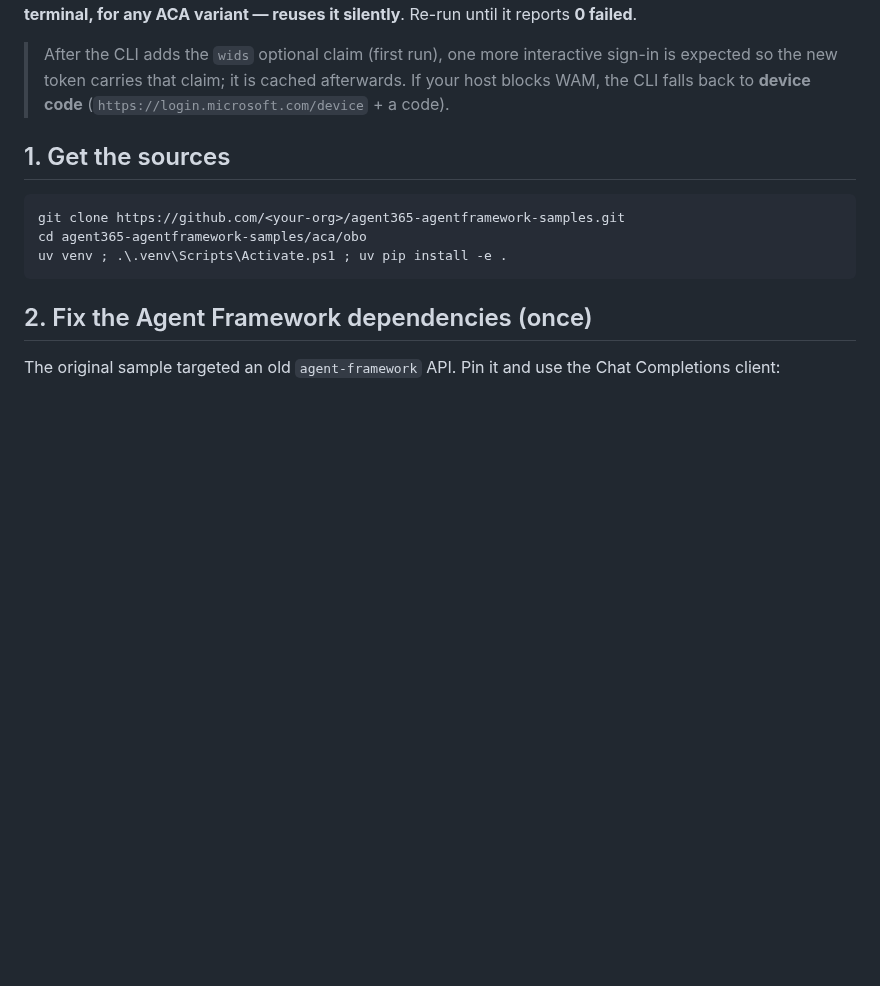
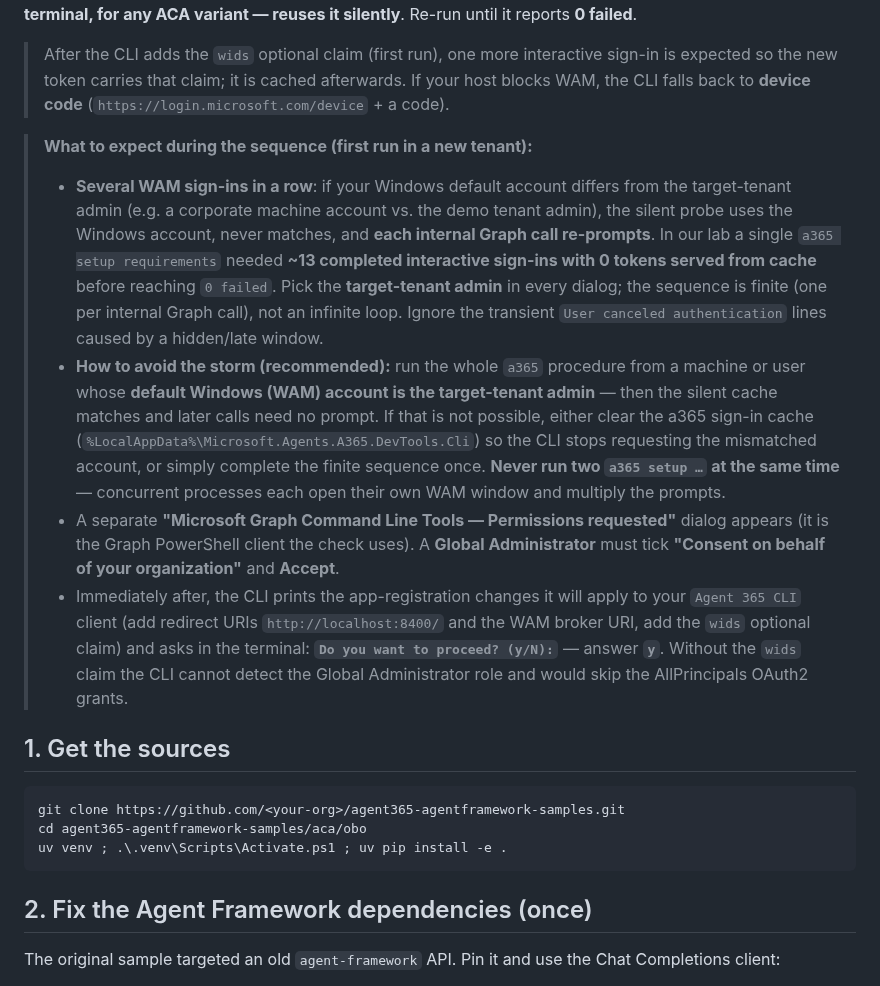
Before and after one commit to stefanpems/a365-lab-toolkit, a Markdown page: docs/setup-MAF-ACA-OBO.md, the part around the change. Drawn GitHub-style; blank space fills up the shorter version.

Commit message:
docs: document WAM sign-in storm (account mismatch) and how to avoid it

```diff
--- a/docs/setup-MAF-ACA-OBO.md
+++ b/docs/setup-MAF-ACA-OBO.md
@@ -102,6 +102,32 @@ command — in any terminal, for any ACA variant — reuses it silently**. Re-ru
 > After the CLI adds the `wids` optional claim (first run), one more interactive sign-in is
 > expected so the new token carries that claim; it is cached afterwards. If your host blocks
 > WAM, the CLI falls back to **device code** (`https://login.microsoft.com/device` + a code).
+
+> **What to expect during the sequence (first run in a new tenant):**
+>
+> - **Several WAM sign-ins in a row**: if your Windows default account differs from the
+>   target-tenant admin (e.g. a corporate machine account vs. the demo tenant admin), the
+>   silent probe uses the Windows account, never matches, and **each internal Graph call
+>   re-prompts**. In our lab a single `a365 setup requirements` needed **~13 completed
+>   interactive sign-ins with 0 tokens served from cache** before reaching `0 failed`. Pick the
+>   **target-tenant admin** in every dialog; the sequence is finite (one per internal Graph
+>   call), not an infinite loop. Ignore the transient `User canceled authentication` lines
+>   caused by a hidden/late window.
+> - **How to avoid the storm (recommended):** run the whole `a365` procedure from a machine or
+>   user whose **default Windows (WAM) account is the target-tenant admin** — then the silent
+>   cache matches and later calls need no prompt. If that is not possible, either clear the
+>   a365 sign-in cache (`%LocalAppData%\Microsoft.Agents.A365.DevTools.Cli`) so the CLI stops
+>   requesting the mismatched account, or simply complete the finite sequence once. **Never run
+>   two `a365 setup …` at the same time** — concurrent processes each open their own WAM window
+>   and multiply the prompts.
+> - A separate **"Microsoft Graph Command Line Tools — Permissions requested"** dialog appears
+>   (it is the Graph PowerShell client the check uses). A **Global Administrator** must tick
+>   **"Consent on behalf of your organization"** and **Accept**.
+> - Immediately after, the CLI prints the app-registration changes it will apply to your
+>   `Agent 365 CLI` client (add redirect URIs `http://localhost:8400/` and the WAM broker URI,
+>   add the `wids` optional claim) and asks in the terminal:
+>   **`Do you want to proceed? (y/N):`** — answer **`y`**. Without the `wids` claim the CLI
+>   cannot detect the Global Administrator role and would skip the AllPrincipals OAuth2 grants.
 
 ## 1. Get the sources
 
```
